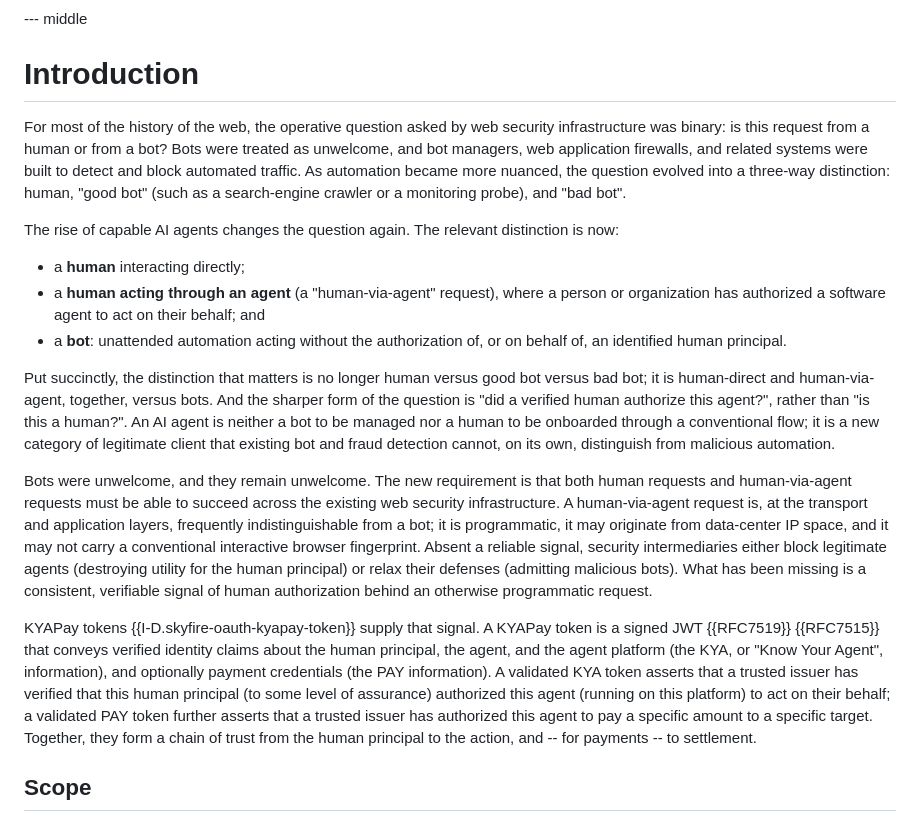
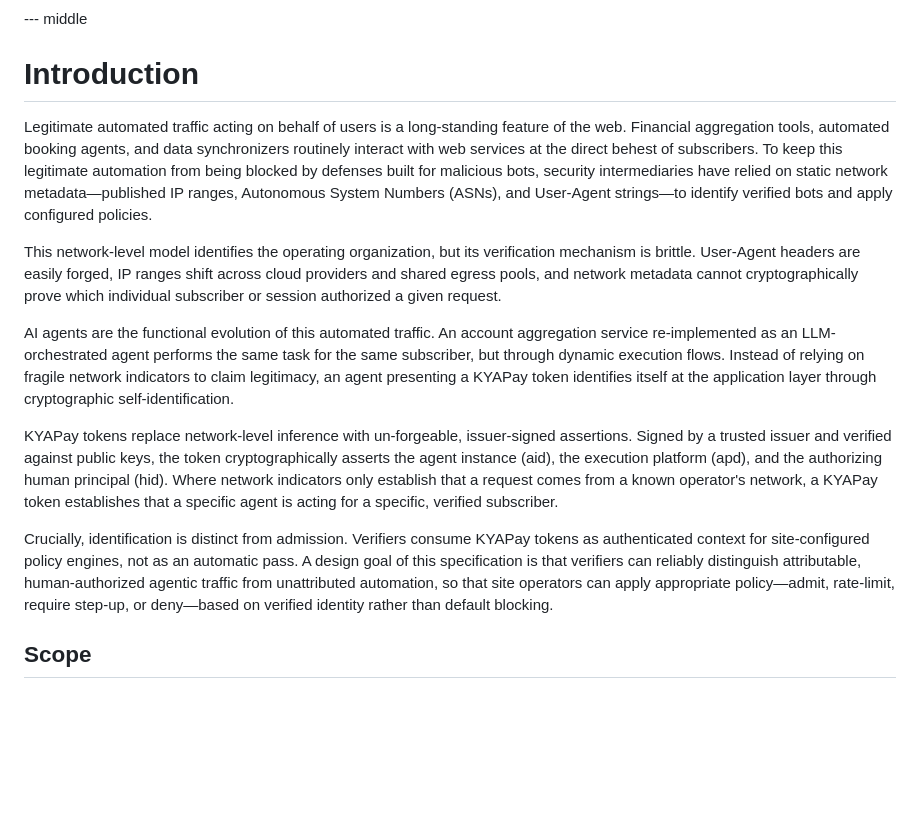
Before and after one commit to skyfire-xyz/draft-skyfire-oauth-using-kyapay-tokens, a Markdown page: draft-skyfire-oauth-using-kyapay-tokens.md, the part around the change. GitHub-like rendering; blank space fills up the shorter version.

Commit message:
Rewrite Introduction to frame agents as evolution of verified bot traffic
Establishes the document's core framing: KYAPay tokens are the cryptographic
successor to the network metadata (IP ranges, ASNs, User-Agent strings) that
intermediaries use to identify verified bots and apply policy.

- Position AI agents as the functional evolution of existing legitimate
  automation, not a new category.
- State what the token asserts: agent instance (aid), execution platform
  (apd), and authorizing human principal (hid), issuer-signed and verified
  against public keys.
- Make explicit that identification is distinct from admission: the token is
  authenticated context for a site's policy engine, not an automatic pass.

```diff
--- a/draft-skyfire-oauth-using-kyapay-tokens.md
+++ b/draft-skyfire-oauth-using-kyapay-tokens.md
@@ -138,36 +138,17 @@ the token itself is the interoperability contract.
 --- middle
 
 # Introduction
+Legitimate automated traffic acting on behalf of users is a long-standing feature of the web. Financial aggregation tools, automated booking agents, and data synchronizers routinely interact with web services at the direct behest of subscribers. To keep this legitimate automation from being blocked by defenses built for malicious bots, security intermediaries have relied on static network metadata—published IP ranges, Autonomous System Numbers (ASNs), and User-Agent strings—to identify verified bots and apply configured policies.
 
-For most of the history of the web, the operative question asked by web security infrastructure was binary: is this request from a human or from a bot?
-Bots were treated as unwelcome, and bot managers, web application firewalls, and related systems were built to detect and block automated traffic.
-As automation became more nuanced, the question evolved into a three-way distinction: human, "good bot" (such as a search-engine crawler or a monitoring probe), and "bad bot".
+This network-level model identifies the operating organization, but its verification mechanism is brittle. User-Agent headers are easily forged, IP ranges shift across cloud providers and shared egress pools, and network metadata cannot cryptographically prove which individual subscriber or session authorized a given request.
 
-The rise of capable AI agents changes the question again.
-The relevant distinction is now:
+AI agents are the functional evolution of this automated traffic. An account aggregation service re-implemented as an LLM-orchestrated agent performs the same task for the same subscriber, but through dynamic execution flows. Instead of relying on fragile network indicators to claim legitimacy, an agent presenting a KYAPay token identifies itself at the application layer through cryptographic self-identification.
 
-* a **human** interacting directly;
-* a **human acting through an agent** (a "human-via-agent" request), where a person or organization has authorized a software agent to act on their behalf; and
-* a **bot**: unattended automation acting without the authorization of, or on behalf of, an identified human principal.
+KYAPay tokens replace network-level inference with un-forgeable, issuer-signed assertions. Signed by a trusted issuer and verified against public keys, the token cryptographically asserts the agent instance (aid), the execution platform (apd), and the authorizing human principal (hid). Where network indicators only establish that a request comes from a known operator's network, a KYAPay token establishes that a specific agent is acting for a specific, verified subscriber.
 
-Put succinctly, the distinction that matters is no longer human versus good bot versus bad bot;
-it is human-direct and human-via-agent, together, versus bots.
-And the sharper form of the question is "did a verified human authorize this agent?", rather than "is this a human?".
-An AI agent is neither a bot to be managed nor a human to be onboarded through a conventional flow;
-it is a new category of legitimate client that existing bot and fraud detection cannot, on its own, distinguish from malicious automation.
+Crucially, identification is distinct from admission. Verifiers consume KYAPay tokens as authenticated context for site-configured policy engines, not as an automatic pass. A design goal of this specification is that verifiers can reliably distinguish attributable, human-authorized agentic traffic from unattributed automation, so that site operators can apply appropriate policy—admit, rate-limit, require step-up, or deny—based on verified identity rather than default blocking.
 
-Bots were unwelcome, and they remain unwelcome.
-The new requirement is that both human requests and human-via-agent requests must be able to succeed across the existing web security infrastructure.
-A human-via-agent request is, at the transport and application layers, frequently indistinguishable from a bot;
-it is programmatic, it may originate from data-center IP space, and it may not carry a conventional interactive browser fingerprint.
-Absent a reliable signal, security intermediaries either block legitimate agents (destroying utility for the human principal) or relax their defenses (admitting malicious bots).
-What has been missing is a consistent, verifiable signal of human authorization behind an otherwise programmatic request.
 
-KYAPay tokens {{I-D.skyfire-oauth-kyapay-token}} supply that signal.
-A KYAPay token is a signed JWT {{RFC7519}} {{RFC7515}} that conveys verified identity claims about the human principal, the agent, and the agent platform (the KYA, or "Know Your Agent", information), and optionally payment credentials (the PAY information).
-A validated KYA token asserts that a trusted issuer has verified that this human principal (to some level of assurance) authorized this agent (running on this platform) to act on their behalf;
-a validated PAY token further asserts that a trusted issuer has authorized this agent to pay a specific amount to a specific target.
-Together, they form a chain of trust from the human principal to the action, and -- for payments -- to settlement.
 
 ## Scope
 
```
